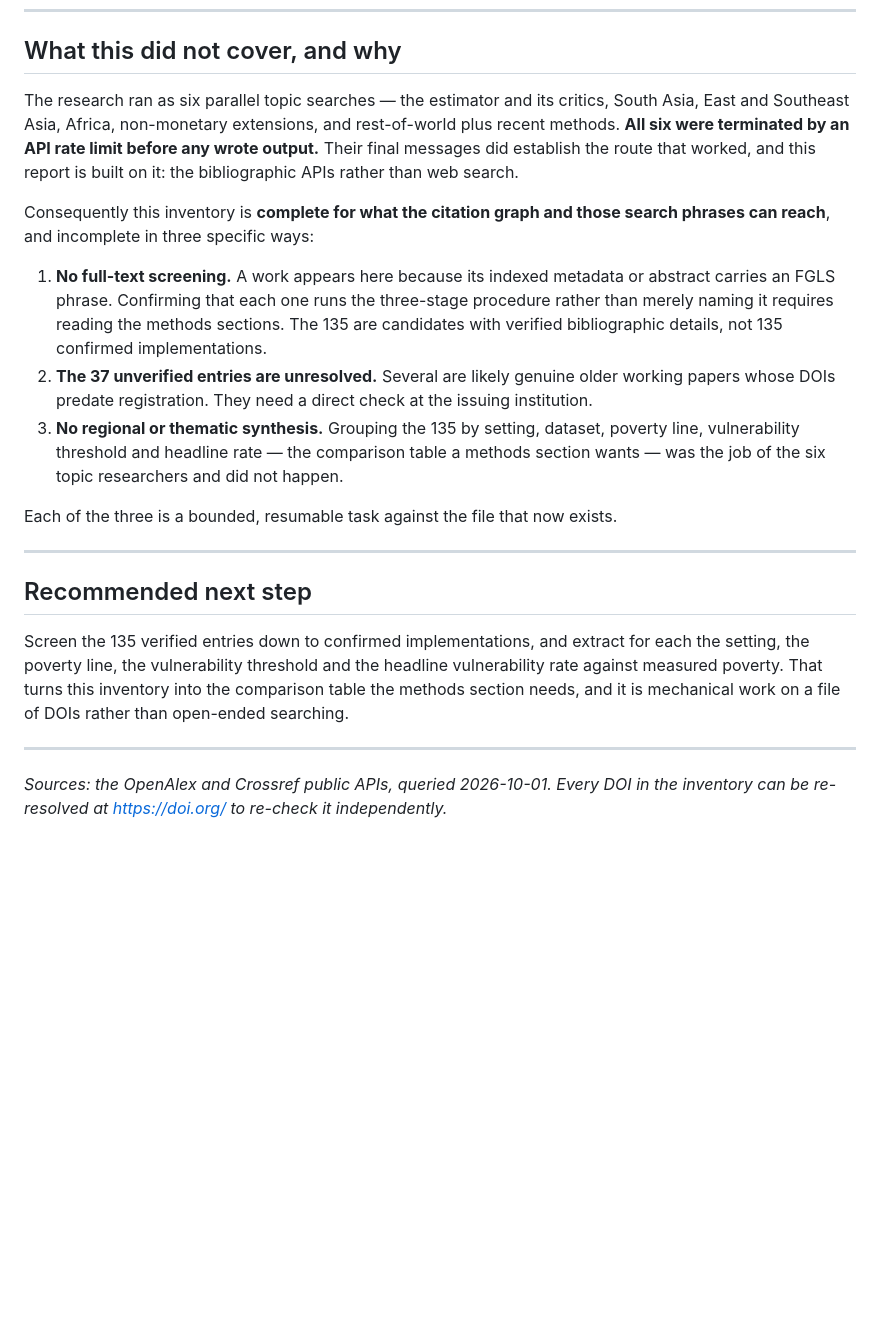
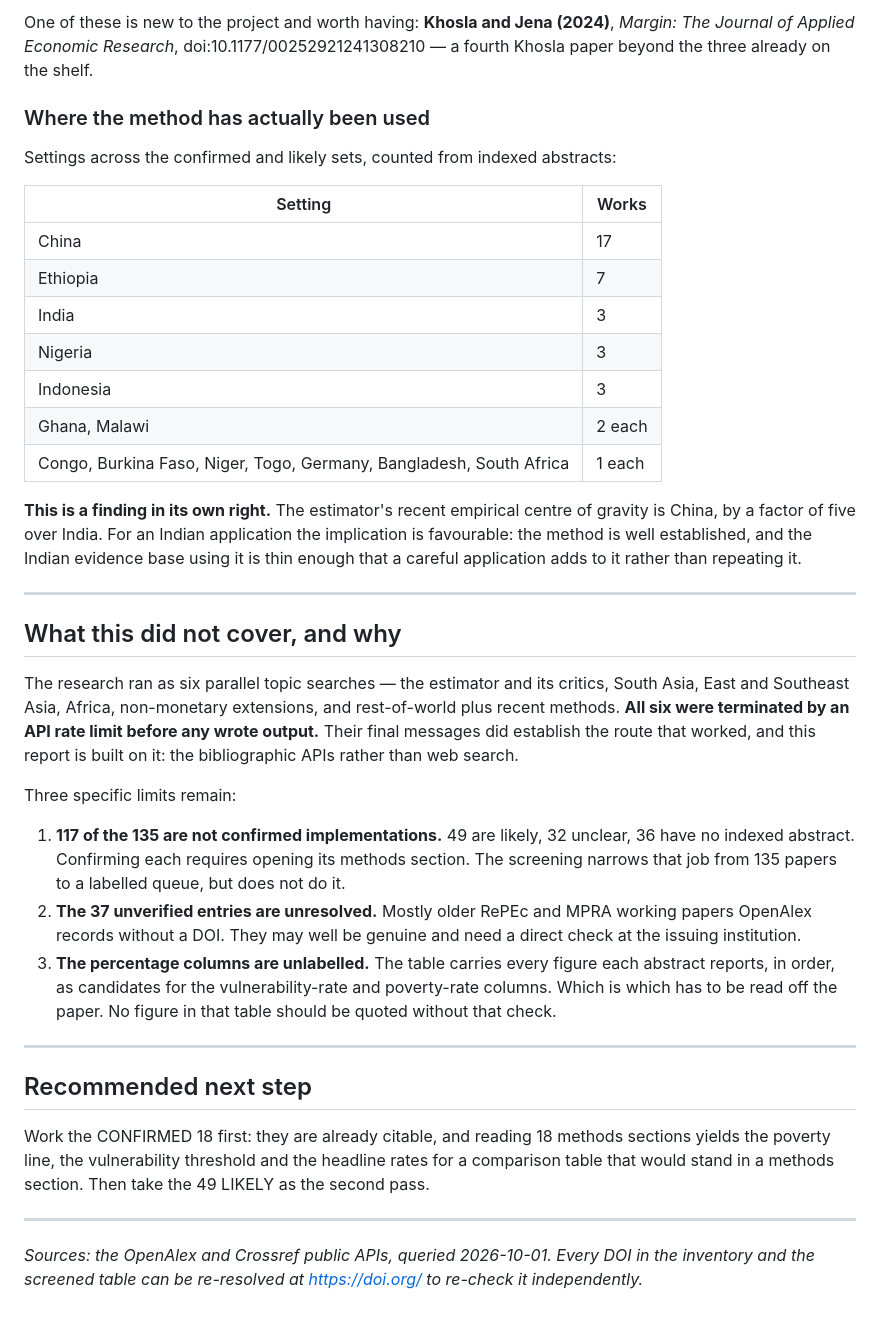
Before and after one commit to royTrains/kedarnath-livelihoods-survey-instrument, a Markdown page: reports/Chaudhuri FGLS derivative studies.md, the part around one of its changes. GitHub-like rendering; blank space fills up the shorter version.

```diff
--- a/reports/Chaudhuri FGLS derivative studies.md
+++ b/reports/Chaudhuri FGLS derivative studies.md
@@ -86,3 +127,28 @@ is load-bearing for the multidimensional arm.
+One of these is new to the project and worth having: **Khosla and Jena (2024)**, *Margin: The Journal
+of Applied Economic Research*, doi:10.1177/00252921241308210 — a fourth Khosla paper beyond the three
+already on the shelf.
+
+### Where the method has actually been used
+
+Settings across the confirmed and likely sets, counted from indexed abstracts:
+
+| Setting | Works |
+|---|---|
+| China | 17 |
+| Ethiopia | 7 |
+| India | 3 |
+| Nigeria | 3 |
+| Indonesia | 3 |
+| Ghana, Malawi | 2 each |
+| Congo, Burkina Faso, Niger, Togo, Germany, Bangladesh, South Africa | 1 each |
+
+**This is a finding in its own right.** The estimator's recent empirical centre of gravity is China,
+by a factor of five over India. For an Indian application the implication is favourable: the method is
+well established, and the Indian evidence base using it is thin enough that a careful application adds
+to it rather than repeating it.
+
+---
+
 ## What this did not cover, and why
 
 The research ran as six parallel topic searches — the estimator and its critics, South Asia, East and
@@ -90,31 +156,26 @@ Southeast Asia, Africa, non-monetary extensions, and rest-of-world plus recent m
 terminated by an API rate limit before any wrote output.** Their final messages did establish the route
 that worked, and this report is built on it: the bibliographic APIs rather than web search.
 
-Consequently this inventory is **complete for what the citation graph and those search phrases can
-reach**, and incomplete in three specific ways:
+Three specific limits remain:
 
-1. **No full-text screening.** A work appears here because its indexed metadata or abstract carries an
-   FGLS phrase. Confirming that each one runs the three-stage procedure rather than merely naming it
-   requires reading the methods sections. The 135 are candidates with verified bibliographic details,
-   not 135 confirmed implementations.
-2. **The 37 unverified entries are unresolved.** Several are likely genuine older working papers whose
-   DOIs predate registration. They need a direct check at the issuing institution.
-3. **No regional or thematic synthesis.** Grouping the 135 by setting, dataset, poverty line,
-   vulnerability threshold and headline rate — the comparison table a methods section wants — was the
-   job of the six topic researchers and did not happen.
-
-Each of the three is a bounded, resumable task against the file that now exists.
+1. **117 of the 135 are not confirmed implementations.** 49 are likely, 32 unclear, 36 have no indexed
+   abstract. Confirming each requires opening its methods section. The screening narrows that job from
+   135 papers to a labelled queue, but does not do it.
+2. **The 37 unverified entries are unresolved.** Mostly older RePEc and MPRA working papers OpenAlex
+   records without a DOI. They may well be genuine and need a direct check at the issuing institution.
+3. **The percentage columns are unlabelled.** The table carries every figure each abstract reports, in
+   order, as candidates for the vulnerability-rate and poverty-rate columns. Which is which has to be
+   read off the paper. No figure in that table should be quoted without that check.
 
 ---
 
 ## Recommended next step
 
-Screen the 135 verified entries down to confirmed implementations, and extract for each the setting,
-the poverty line, the vulnerability threshold and the headline vulnerability rate against measured
-poverty. That turns this inventory into the comparison table the methods section needs, and it is
-mechanical work on a file of DOIs rather than open-ended searching.
+Work the CONFIRMED 18 first: they are already citable, and reading 18 methods sections yields the
+poverty line, the vulnerability threshold and the headline rates for a comparison table that would
+stand in a methods section. Then take the 49 LIKELY as the second pass.
 
 ---
 
-*Sources: the OpenAlex and Crossref public APIs, queried 2026-10-01. Every DOI in the inventory can be
-re-resolved at https://doi.org/ to re-check it independently.*
+*Sources: the OpenAlex and Crossref public APIs, queried 2026-10-01. Every DOI in the inventory and the
+screened table can be re-resolved at https://doi.org/ to re-check it independently.*
```
Also changed, not shown: other parts of reports/Chaudhuri FGLS derivative studies.md (+41 -0 lines), research_notes/Chaudhuri FGLS derivative studies/08_screened_comparison_table.md (added, +183 -0 lines).
